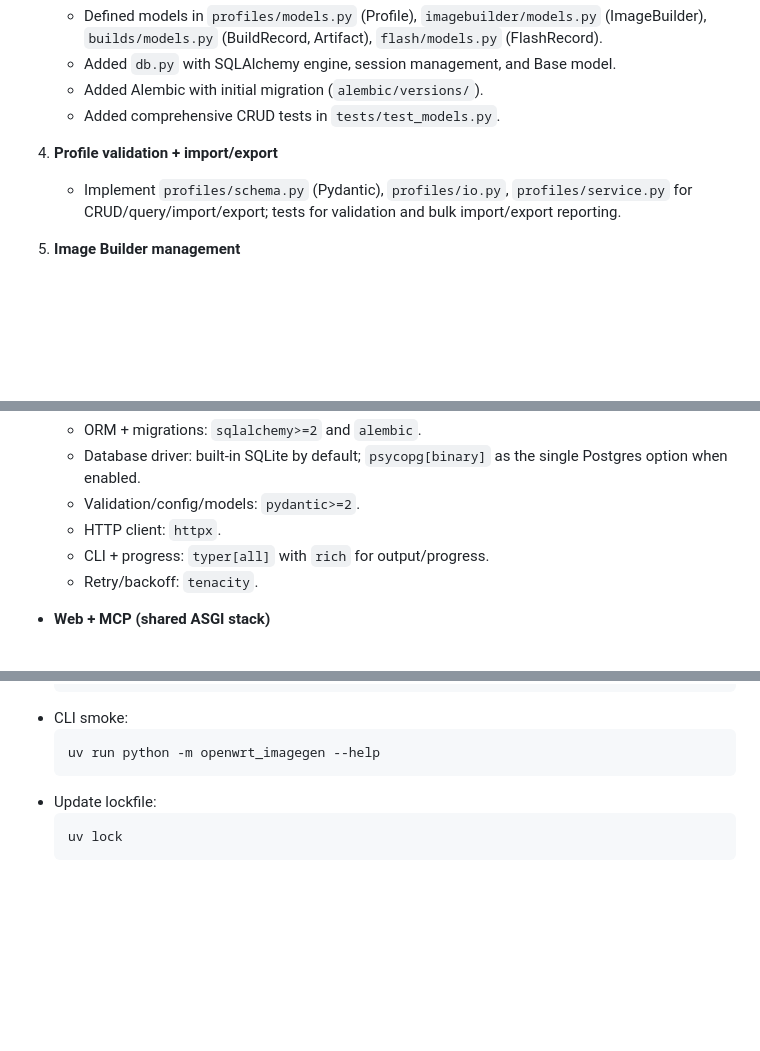
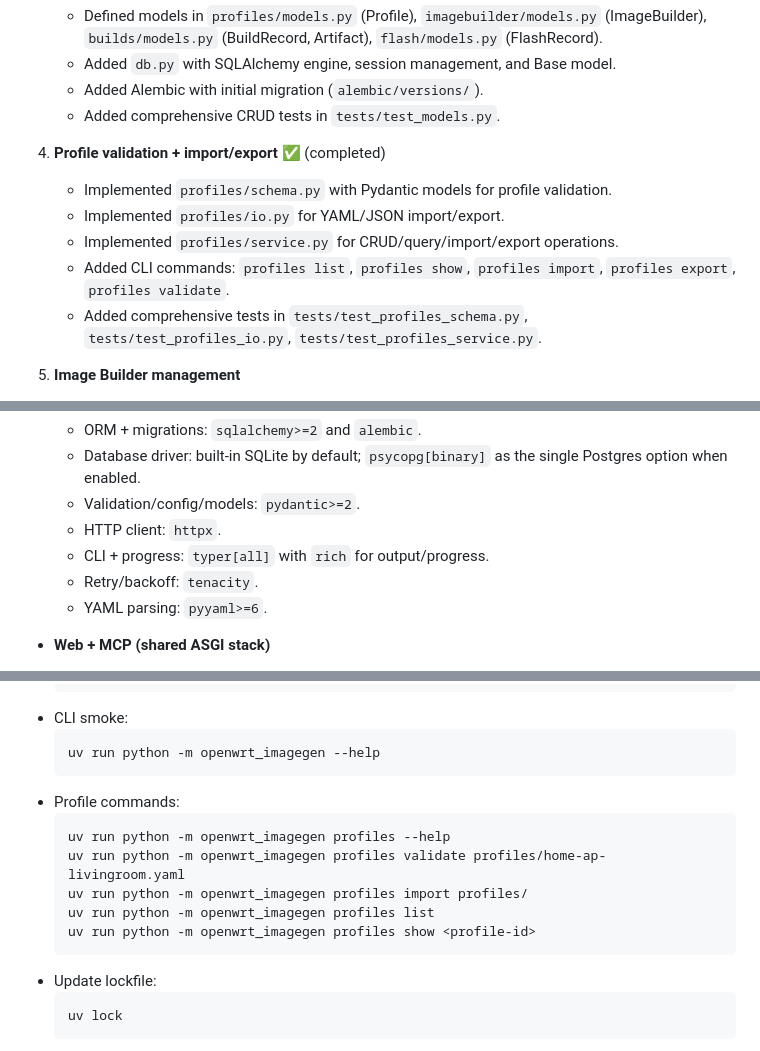
Before and after one commit to grammy-jiang/openwrt-imagegen-profiles, a Markdown page: docs/DEVELOPMENT.md, 3 parts joined by grey strips. Drawn GitHub-style; blank space fills up the shorter version.

Commit message:
Update documentation with profile commands and dependencies
Co-authored-by: grammy-jiang <719388+grammy-jiang@users.noreply.github.com>

````diff
--- a/docs/DEVELOPMENT.md
+++ b/docs/DEVELOPMENT.md
@@ -34,8 +34,12 @@ This repository provides an opinionated Python library for managing OpenWrt Imag
    - Added Alembic with initial migration (`alembic/versions/`).
    - Added comprehensive CRUD tests in `tests/test_models.py`.
 
-4. **Profile validation + import/export**
-   - Implement `profiles/schema.py` (Pydantic), `profiles/io.py`, `profiles/service.py` for CRUD/query/import/export; tests for validation and bulk import/export reporting.
+4. **Profile validation + import/export** ✅ (completed)
+   - Implemented `profiles/schema.py` with Pydantic models for profile validation.
+   - Implemented `profiles/io.py` for YAML/JSON import/export.
+   - Implemented `profiles/service.py` for CRUD/query/import/export operations.
+   - Added CLI commands: `profiles list`, `profiles show`, `profiles import`, `profiles export`, `profiles validate`.
+   - Added comprehensive tests in `tests/test_profiles_schema.py`, `tests/test_profiles_io.py`, `tests/test_profiles_service.py`.
 
 5. **Image Builder management**
    - Implement URL discovery, download with checksum/signature verification, extraction, and metadata updates; locking for downloads.
@@ -79,6 +83,7 @@ Group dependencies in `pyproject.toml` via uv/PEP 621 optional dependency groups
   - HTTP client: `httpx`.
   - CLI + progress: `typer[all]` with `rich` for output/progress.
   - Retry/backoff: `tenacity`.
+  - YAML parsing: `pyyaml>=6`.
 
 - **Web + MCP (shared ASGI stack)**
   - Framework/server: `fastapi` (on Starlette) with `uvicorn[standard]`.
@@ -143,6 +148,14 @@ Keep the default install minimal (core runtime only). Use extras like `[dev]`, `
 - CLI smoke:
   ```
   uv run python -m openwrt_imagegen --help
+  ```
+- Profile commands:
+  ```
+  uv run python -m openwrt_imagegen profiles --help
+  uv run python -m openwrt_imagegen profiles validate profiles/home-ap-livingroom.yaml
+  uv run python -m openwrt_imagegen profiles import profiles/
+  uv run python -m openwrt_imagegen profiles list
+  uv run python -m openwrt_imagegen profiles show <profile-id>
   ```
 - Update lockfile:
   ```
````
Also changed, not shown: .github/copilot-instructions.md (+9 -0 lines).
